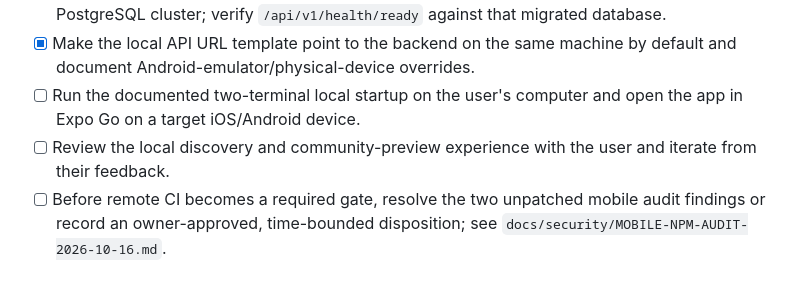
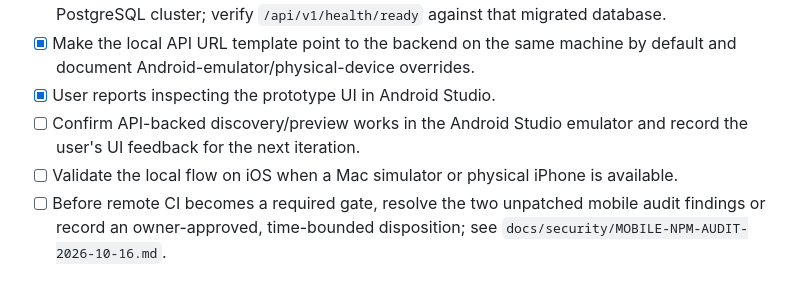
Before and after one commit to Bharathhh30/SSMB, a Markdown page: plan/phases/PHASE-01-engineering-foundation.md, the part around the change. Rendered like a GitHub page.

```diff
--- a/plan/phases/PHASE-01-engineering-foundation.md
+++ b/plan/phases/PHASE-01-engineering-foundation.md
@@ -38,8 +38,9 @@
 - [x] Add request IDs and redacted structured HTTP logs with a generic unexpected-error response.
 - [x] Apply the initial migration and run the backend suite against an isolated temporary local PostgreSQL cluster; verify `/api/v1/health/ready` against that migrated database.
 - [x] Make the local API URL template point to the backend on the same machine by default and document Android-emulator/physical-device overrides.
-- [ ] Run the documented two-terminal local startup on the user's computer and open the app in Expo Go on a target iOS/Android device.
-- [ ] Review the local discovery and community-preview experience with the user and iterate from their feedback.
+- [x] User reports inspecting the prototype UI in Android Studio.
+- [ ] Confirm API-backed discovery/preview works in the Android Studio emulator and record the user's UI feedback for the next iteration.
+- [ ] Validate the local flow on iOS when a Mac simulator or physical iPhone is available.
 - [ ] Before remote CI becomes a required gate, resolve the two unpatched mobile audit findings or record an owner-approved, time-bounded disposition; see `docs/security/MOBILE-NPM-AUDIT-2026-10-16.md`.
 
 ## Exit criteria
```
Also changed, not shown: plan/ROADMAP.md (+4 -3 lines).
